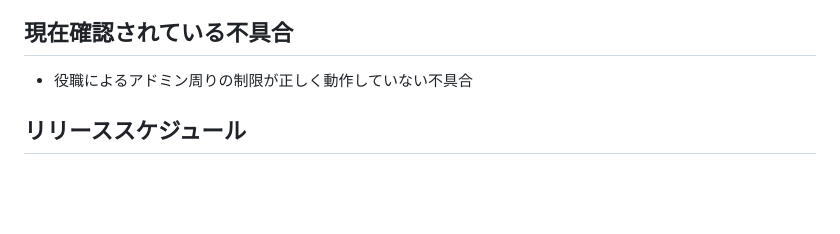
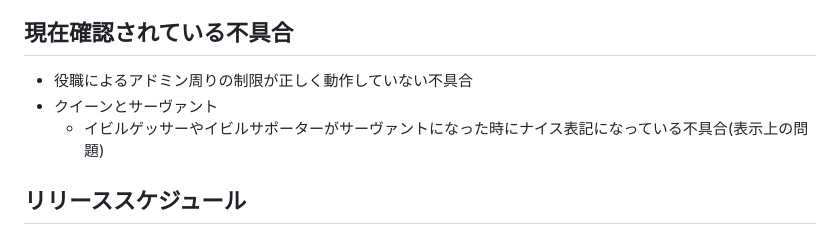
Before and after one commit to yukieiji/ExtremeRoles, a Markdown page: README.md, the part around the change. Rendered like a GitHub page; blank space fills up the shorter version.

```diff
--- a/README.md
+++ b/README.md
@@ -78,6 +78,8 @@ Extreme Rolesのスキン追加用アドオン、主な特徴として以下が
 
 ## 現在確認されている不具合
 - 役職によるアドミン周りの制限が正しく動作していない不具合
+- クイーンとサーヴァント
+  - イビルゲッサーやイビルサポーターがサーヴァントになった時にナイス表記になっている不具合(表示上の問題)
 
 ## リリーススケジュール
 
```
